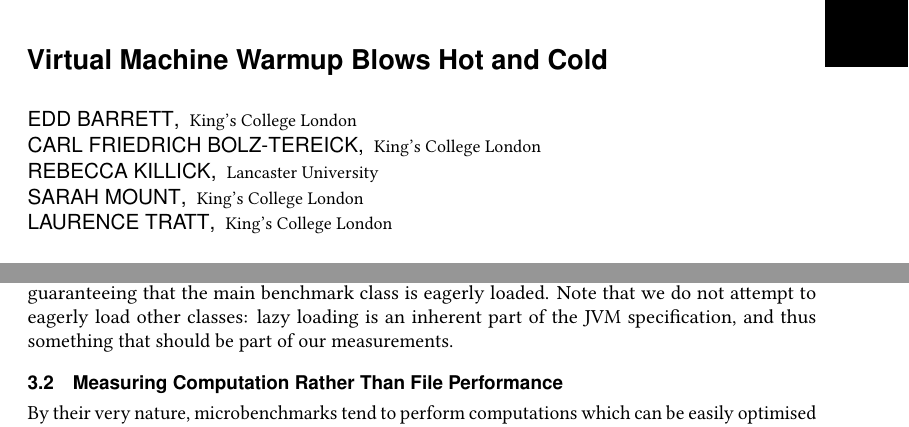
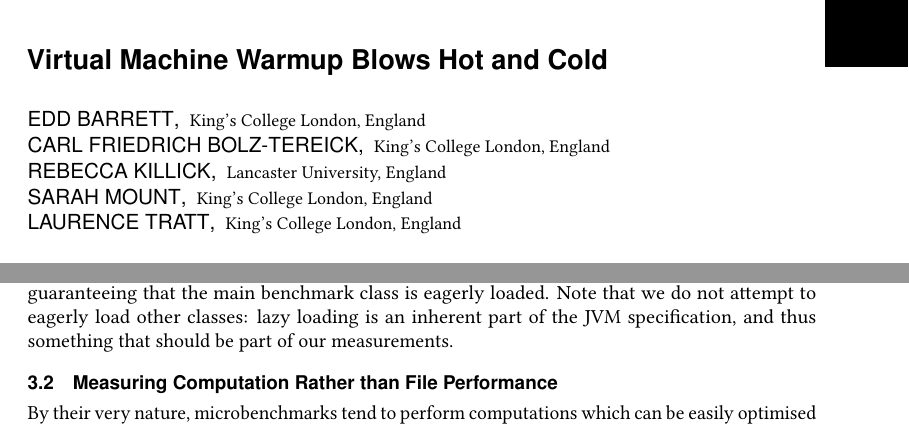
Before and after one commit to softdevteam/warmup_paper, a LaTeX paper (warmup.tex): two parts of pages 1 and 5 of 38, joined at a grey line, cut so that both start at the same text. Compiled offline with pdfLaTeX.

Commit message:
Include country of affiliations, consistent titles.

```diff
--- a/warmup.tex
+++ b/warmup.tex
@@ -174,27 +174,27 @@ $\begin{array}{rr}
 \author{Edd Barrett}
 \orcid{0000-0001-7644-0748}
 \affiliation{
-  \institution{King's College London}
+  \institution{King's College London, England}
 }
 \author{Carl Friedrich Bolz-Tereick}
 \orcid{0000-0003-4562-1356}
 \affiliation{
-  \institution{King's College London}
+  \institution{King's College London, England}
 }
 \author{Rebecca Killick}
 \orcid{0000-0003-0583-3960}
 \affiliation{
-  \institution{Lancaster University}
+  \institution{Lancaster University, England}
 }
 \author{Sarah Mount}
 \orcid{0000-0001-7575-8420}
 \affiliation{
-  \institution{King's College London}
+  \institution{King's College London, England}
 }
 \author{Laurence Tratt}
 \orcid{0000-0002-5258-3805}
 \affiliation{
-  \institution{King's College London}
+  \institution{King's College London, England}
 }
 
 %%% These macros are used in the abstract and introduction.
@@ -530,7 +530,7 @@ load other classes: lazy loading is an inherent part of the JVM specification,
 and thus something that should be part of our measurements.
 
 
-\subsection{Measuring Computation Rather Than File Performance}
+\subsection{Measuring Computation Rather than File Performance}
 
 By their very nature, microbenchmarks tend to perform computations which
 can be easily optimised away. While this speaks well of
```
Also changed, not shown: warmup.tex (2 more changed lines).
